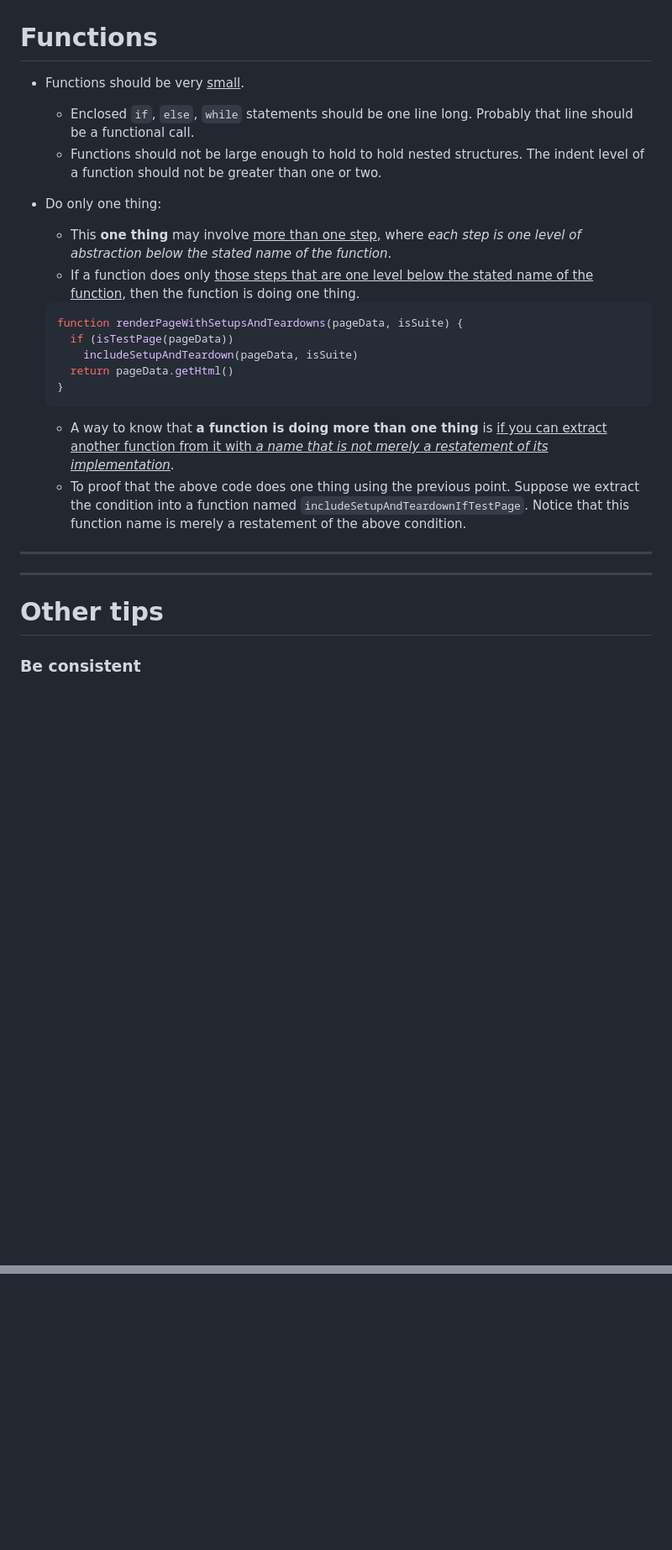
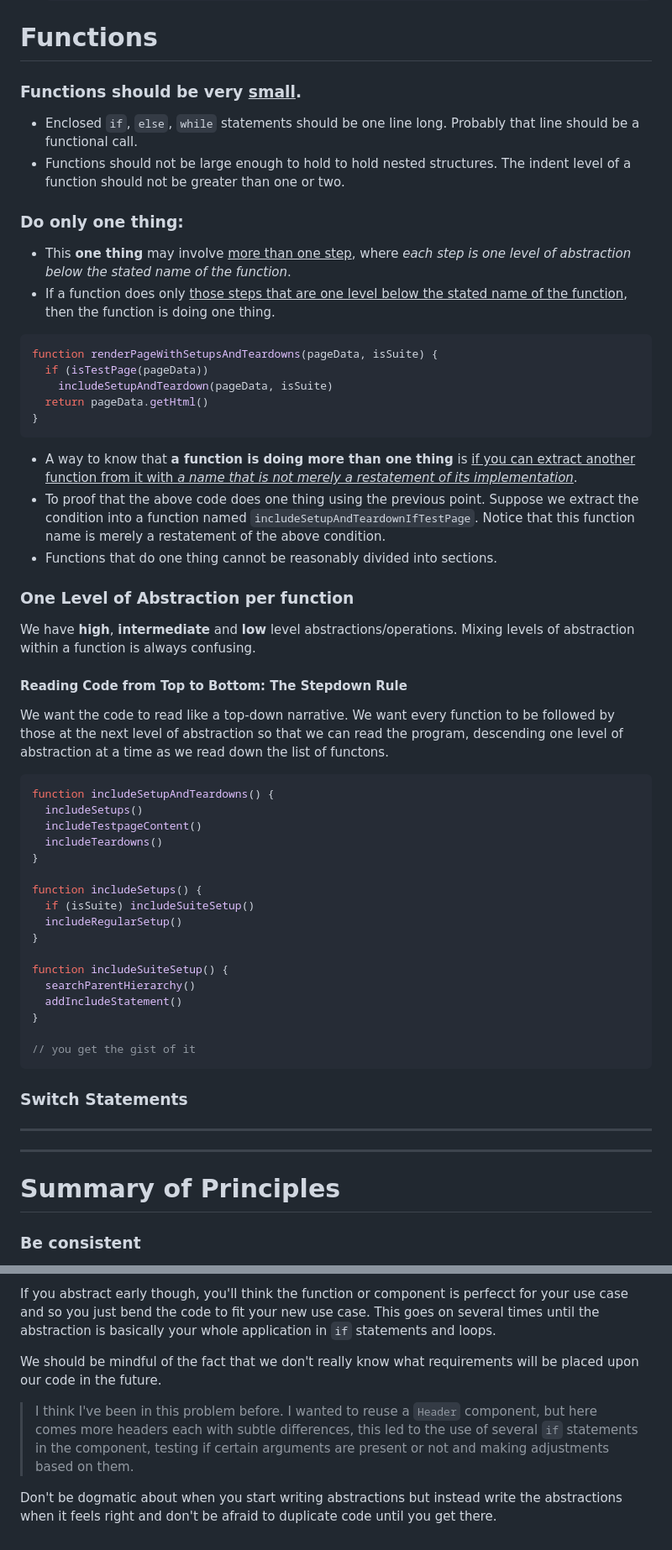
Before and after one commit to the-real-i9/Backend-Topics-Study, a Markdown page: Learn/Software Design Architecture/Clean-Code-Principles.md, 2 parts joined by grey strips. Shown: that part at 84% size. GitHub-like rendering; blank space fills up the shorter version.

Commit message:
clean code updated

````diff
--- a/Learn/Software Design Architecture/Clean-Code-Principles.md
+++ b/Learn/Software Design Architecture/Clean-Code-Principles.md
@@ -105,27 +105,54 @@
   ```
 
 # Functions
-- Functions should be very <u>small</u>.
+### Functions should be very <u>small</u>.
   - Enclosed `if`, `else`, `while` statements should be one line long. Probably that line should be a functional call.
   - Functions should not be large enough to hold to hold nested structures. The indent level of a function should not be greater than one or two.
 
-- Do only one thing:
-  - This **one thing** may involve <u>more than one step</u>, where *each step is one level of abstraction below the stated name of the function*.
-  - If a function does only <u>those steps that are one level below the stated name of the function</u>, then the function is doing one thing.
-  ```js
-  function renderPageWithSetupsAndTeardowns(pageData, isSuite) {
-    if (isTestPage(pageData))
-      includeSetupAndTeardown(pageData, isSuite)
-    return pageData.getHtml()
-  }
-  ```
+### Do only one thing:
+- This **one thing** may involve <u>more than one step</u>, where *each step is one level of abstraction below the stated name of the function*.
+- If a function does only <u>those steps that are one level below the stated name of the function</u>, then the function is doing one thing.
+```js
+function renderPageWithSetupsAndTeardowns(pageData, isSuite) {
+  if (isTestPage(pageData))
+    includeSetupAndTeardown(pageData, isSuite)
+  return pageData.getHtml()
+}
+```
   - A way to know that **a function is doing more than one thing** is <u>if you can extract another function from it with *a name that is not merely a restatement of its implementation*</u>.
   - To proof that the above code does one thing using the previous point. Suppose we extract the condition into a function named `includeSetupAndTeardownIfTestPage`. Notice that this function name is merely a restatement of the above condition.
+- Functions that do one thing cannot be reasonably divided into sections.
+
+### One Level of Abstraction per function
+We have **high**, **intermediate** and **low** level abstractions/operations. Mixing levels of abstraction within a function is always confusing.
+
+#### Reading Code from Top to Bottom: The Stepdown Rule
+We want the code to read like a top-down narrative. We want every function to be followed by those at the next level of abstraction so that we can read the program, descending one level of abstraction at a time as we read down the list of functons.
+```js
+function includeSetupAndTeardowns() {
+  includeSetups()
+  includeTestpageContent()
+  includeTeardowns()
+}
+
+function includeSetups() {
+  if (isSuite) includeSuiteSetup()
+  includeRegularSetup()
+}
+
+function includeSuiteSetup() {
+  searchParentHierarchy()
+  addIncludeStatement()
+}
+
+// you get the gist of it
+```
+### Switch Statements
 
 ---
 ---
 
-# Other tips
+# Summary of Principles
 ### Be consistent
 Maintain a consistent pattern of naming conventions, data structures, and interfaces throughout the system.
 
@@ -162,0 +230,7 @@ Ways to avoid this:
+If you abstract early though, you'll think the function or component is perfecct for your use case and so you just bend the code to fit your new use case. This goes on several times until the abstraction is basically your whole application in `if` statements and loops.
+
+We should be mindful of the fact that we don't really know what requirements will be placed upon our code in the future.
+
+> I think I've been in this problem before. I wanted to reuse a `Header` component, but here comes more headers each with subtle differences, this led to the use of several `if` statements in the component, testing if certain arguments are present or not and making adjustments based on them.
+
+Don't be dogmatic about when you start writing abstractions but instead write the abstractions when it feels right and don't be afraid to duplicate code until you get there.
````
Also changed, not shown: other parts of Learn/Software Design Architecture/Clean-Code-Principles.md (+41 -1 lines).
